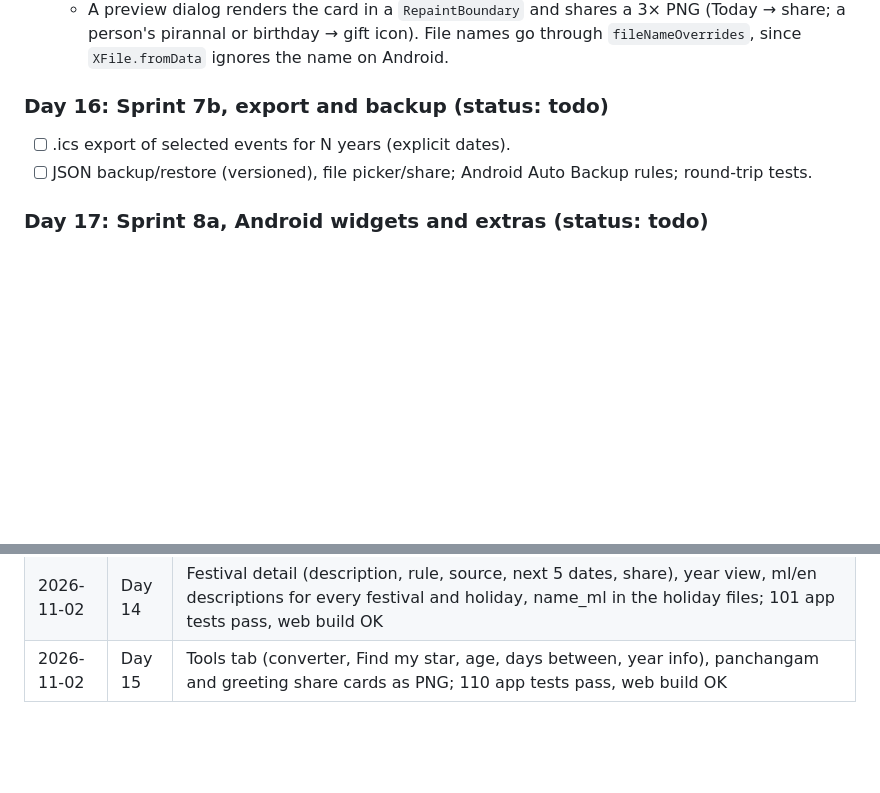
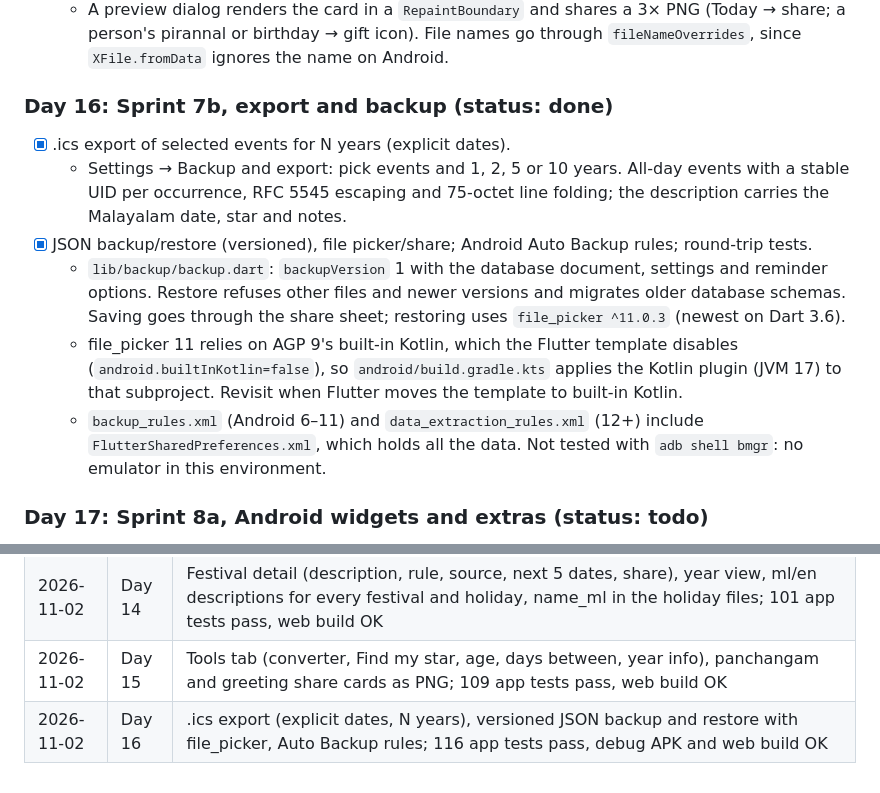
Before and after one commit to midhunarmid/kollavarsham, a Markdown page: docs/progress.md, 2 parts joined by grey strips. Rendered like a GitHub page; blank space fills up the shorter version.

Commit message:
progress: Day 16 done
Co-Authored-By: Claude Opus 5.5 <noreply@anthropic.com>

```diff
--- a/docs/progress.md
+++ b/docs/progress.md
@@ -174,9 +174,13 @@ This file drives the daily automated build of the plan in [app-roadmap.md](app-r
 - [x] Share cards rendered as images: today's panchangam, pirannal greeting.
   - A preview dialog renders the card in a `RepaintBoundary` and shares a 3× PNG (Today → share; a person's pirannal or birthday → gift icon). File names go through `fileNameOverrides`, since `XFile.fromData` ignores the name on Android.
 
-### Day 16: Sprint 7b, export and backup (status: todo)
-- [ ] .ics export of selected events for N years (explicit dates).
-- [ ] JSON backup/restore (versioned), file picker/share; Android Auto Backup rules; round-trip tests.
+### Day 16: Sprint 7b, export and backup (status: done)
+- [x] .ics export of selected events for N years (explicit dates).
+  - Settings → Backup and export: pick events and 1, 2, 5 or 10 years. All-day events with a stable UID per occurrence, RFC 5545 escaping and 75-octet line folding; the description carries the Malayalam date, star and notes.
+- [x] JSON backup/restore (versioned), file picker/share; Android Auto Backup rules; round-trip tests.
+  - `lib/backup/backup.dart`: `backupVersion` 1 with the database document, settings and reminder options. Restore refuses other files and newer versions and migrates older database schemas. Saving goes through the share sheet; restoring uses `file_picker ^11.0.3` (newest on Dart 3.6).
+  - file_picker 11 relies on AGP 9's built-in Kotlin, which the Flutter template disables (`android.builtInKotlin=false`), so `android/build.gradle.kts` applies the Kotlin plugin (JVM 17) to that subproject. Revisit when Flutter moves the template to built-in Kotlin.
+  - `backup_rules.xml` (Android 6–11) and `data_extraction_rules.xml` (12+) include `FlutterSharedPreferences.xml`, which holds all the data. Not tested with `adb shell bmgr`: no emulator in this environment.
 
 ### Day 17: Sprint 8a, Android widgets and extras (status: todo)
 - [ ] Home-screen widgets via `home_widget`: Today (date, star, festival) and Next pirannal; refreshed daily.
@@ -228,4 +232,5 @@ This file drives the daily automated build of the plan in [app-roadmap.md](app-r
 | 2026-11-02 | Day 12 | flutter_local_notifications scheduling with exact/inexact fallback, Open/Snooze actions, daily workmanager job, boot receiver, Settings → Reminders (types, month/year starts, festival categories, daily panchangam); 84 app tests pass, debug APK and web build OK; not run on a device |
 | 2026-11-02 | Day 13 | Bundled holiday data merged with computed festivals (alias matching, announced Muslim dates), six persisted category filters, Agenda with search; 93 app tests pass, web build OK |
 | 2026-11-02 | Day 14 | Festival detail (description, rule, source, next 5 dates, share), year view, ml/en descriptions for every festival and holiday, name_ml in the holiday files; 101 app tests pass, web build OK |
-| 2026-11-02 | Day 15 | Tools tab (converter, Find my star, age, days between, year info), panchangam and greeting share cards as PNG; 110 app tests pass, web build OK |
+| 2026-11-02 | Day 15 | Tools tab (converter, Find my star, age, days between, year info), panchangam and greeting share cards as PNG; 109 app tests pass, web build OK |
+| 2026-11-02 | Day 16 | .ics export (explicit dates, N years), versioned JSON backup and restore with file_picker, Auto Backup rules; 116 app tests pass, debug APK and web build OK |
```
